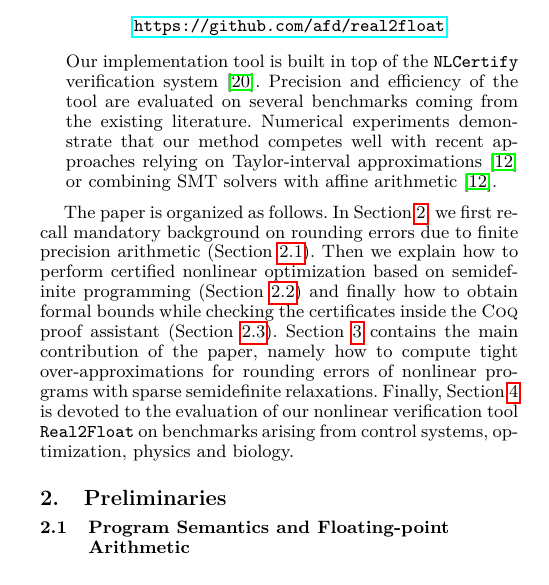
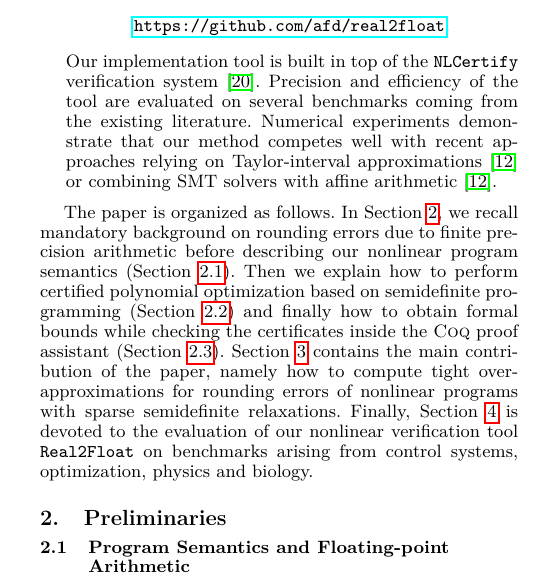
Before and after one commit to afd/real2float, a LaTeX paper (paper/roundsdp.tex): part of one column of page 2 of 8, cut so that both start at the same text. Compiled offline with pdfLaTeX; a missing font is replaced by an installed copy or a similar font.

Commit message:
reflexion

```diff
--- a/paper/roundsdp.tex
+++ b/paper/roundsdp.tex
@@ -305,7 +305,7 @@ Our implementation tool is built in top of the $\nlcertify$ verification system~
 
 The paper is organized as follows.
 %
-In Section~\ref{sec:background}, we first recall mandatory background on rounding errors due to finite precision arithmetic (Section~\ref{sec:fpbackground}). Then we explain how to perform certified nonlinear optimization based on semidefinite programming (Section~\ref{sec:sdpbackground}) and finally how to obtain formal bounds while checking the certificates inside the $\coq$ proof assistant (Section~\ref{sec:coqbackground}).
+In Section~\ref{sec:background}, we recall mandatory background on rounding errors due to finite precision arithmetic before describing our nonlinear program semantics (Section~\ref{sec:fpbackground}). Then we explain how to perform certified polynomial optimization based on semidefinite programming (Section~\ref{sec:sdpbackground}) and finally how to obtain formal bounds while checking the certificates inside the $\coq$ proof assistant (Section~\ref{sec:coqbackground}).
 %
 Section~\ref{sec:fpsdp} contains the main contribution of the paper, namely how to compute tight over-approximations for rounding errors of nonlinear programs with sparse semidefinite relaxations.
 %
```
